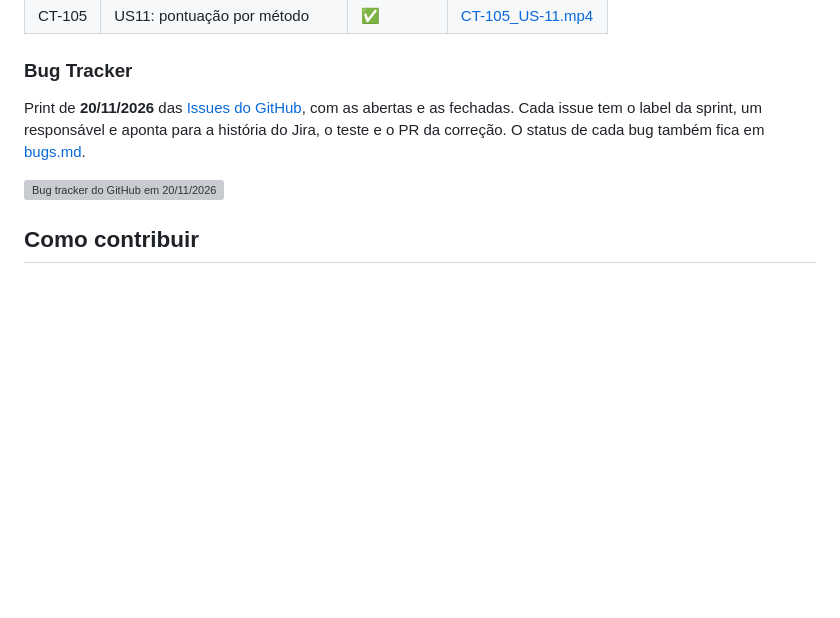
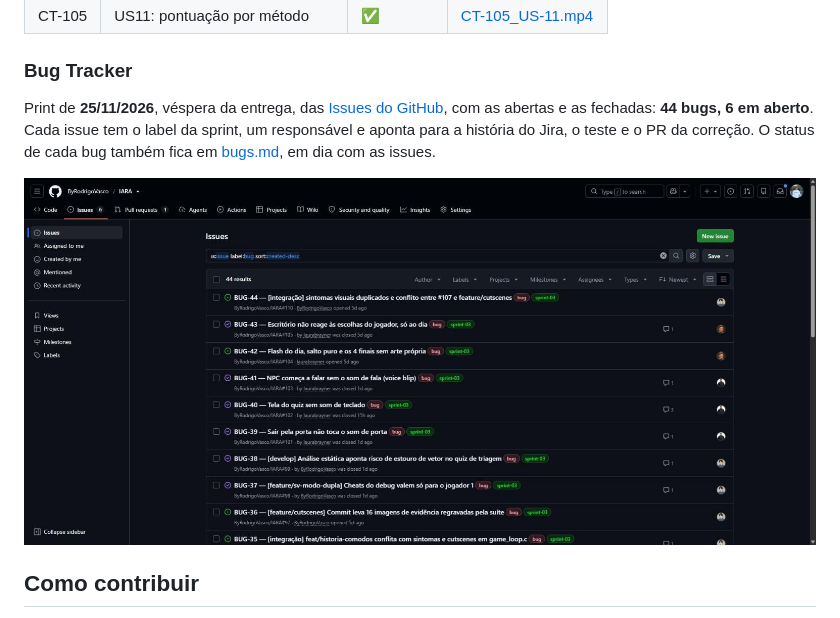
Before and after one commit to ByRodrigoVasco/IARA, a Markdown page: README.md, the part around the change. Drawn GitHub-style; pictures changed too: docs/fds/sprint-03/bug-tracker-2026-11-25.png (added); blank space fills up the shorter version; grey boxes are pictures that could not be loaded.

Commit message:
docs: troca o print do bug tracker pelo da véspera da entrega (PI2-334)
O print do README era de 20/11 e mostrava 43 bugs. O novo é de 25/11,
véspera da entrega, com os 44 de hoje e os 6 ainda abertos.

O print de 20/11 continua no report da Sprint 03: ele documenta o estado
daquela data e trocá-lo falsificaria o relatório.

```diff
--- a/README.md
+++ b/README.md
@@ -226,9 +226,9 @@ Testes de sistema das histórias que ainda não tinham caso de teste, executados
 
 ### Bug Tracker
 
-Print de **20/11/2026** das [Issues do GitHub](https://github.com/ByRodrigoVasco/IARA/issues?q=is%3Aissue+label%3Abug), com as abertas e as fechadas. Cada issue tem o label da sprint, um responsável e aponta para a história do Jira, o teste e o PR da correção. O status de cada bug também fica em [bugs.md](docs/fds/testes/bugs.md).
+Print de **25/11/2026**, véspera da entrega, das [Issues do GitHub](https://github.com/ByRodrigoVasco/IARA/issues?q=is%3Aissue+label%3Abug), com as abertas e as fechadas: **44 bugs, 6 em aberto**. Cada issue tem o label da sprint, um responsável e aponta para a história do Jira, o teste e o PR da correção. O status de cada bug também fica em [bugs.md](docs/fds/testes/bugs.md), em dia com as issues.
 
-![Bug tracker do GitHub em 20/11/2026](docs/fds/sprint-03/bug-tracker-2026-11-20.png)
+![Bug tracker do GitHub em 25/11/2026](docs/fds/sprint-03/bug-tracker-2026-11-25.png)
 
 ## Como contribuir
 
```
